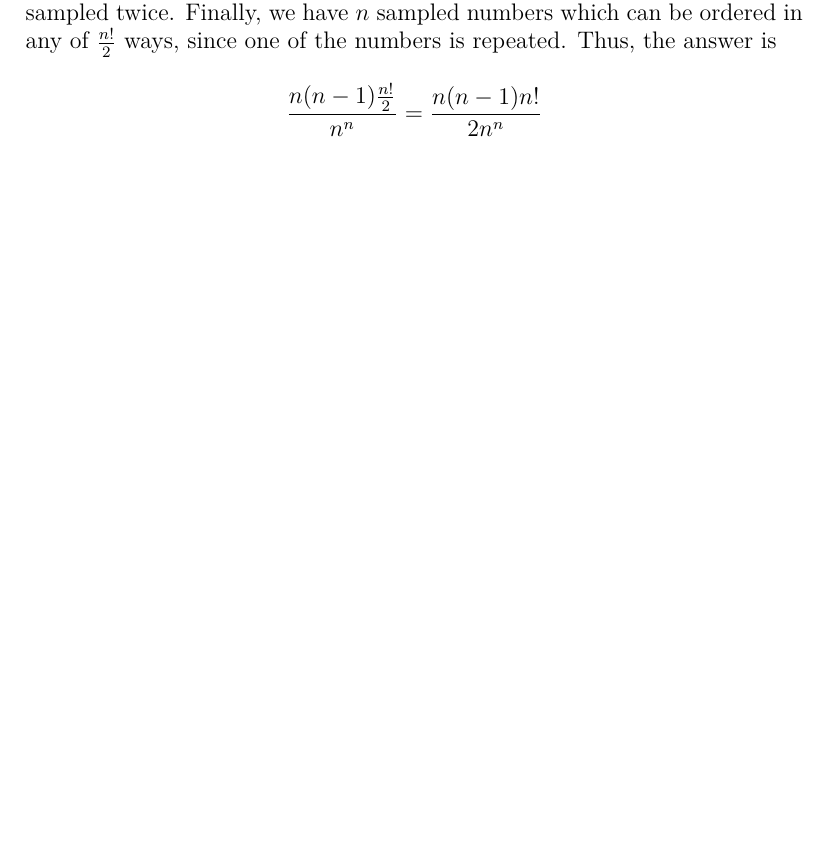
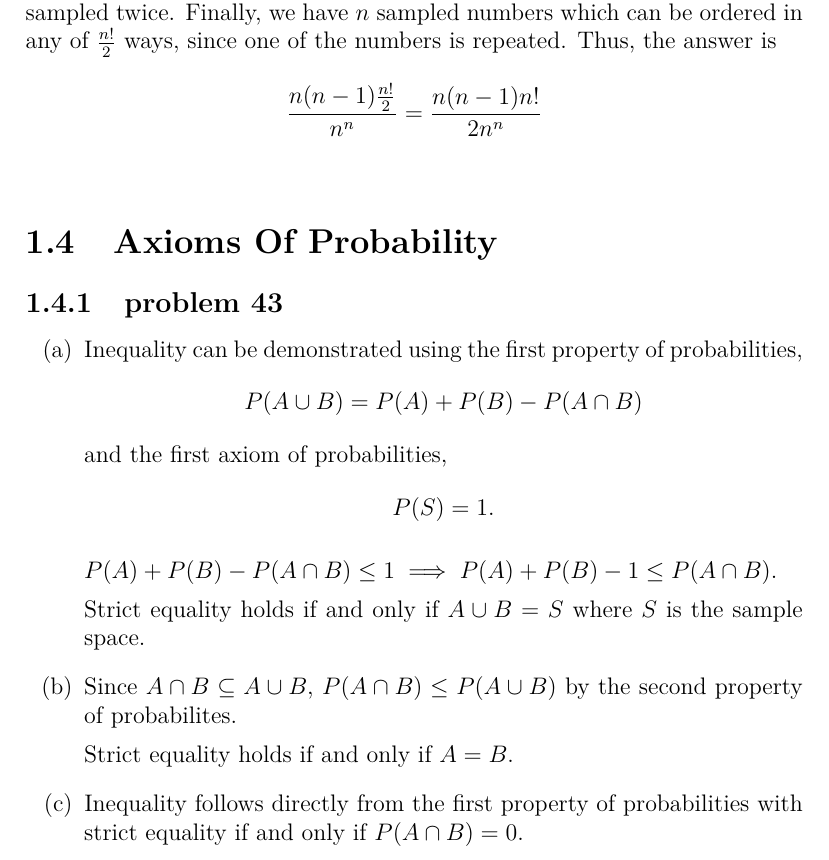
Before and after one commit to fifthist/Introduction-To-Probability-Blitzstein-Solutions, a LaTeX book (src/index.tex, which reads src/chapters/1/sections/axioms_of_probability/index.tex, src/chapters/1/sections/axioms_of_probability/problems/43.tex): part of page 19 of 19, cut so that both start at the same text, the shorter picture padded with empty space. Compiled offline with pdfLaTeX.

Commit message:
Writeup problem 43 from chapter 1 section axioms of probability

```diff
--- /dev/null
+++ b/src/chapters/1/sections/axioms_of_probability/index.tex
@@ -0,0 +1,4 @@
+\section{Axioms Of Probability}
+
+\subsection{problem 43}
+\input{problems/43}
--- /dev/null
+++ b/src/chapters/1/sections/axioms_of_probability/problems/43.tex
@@ -0,0 +1,17 @@
+\begin{enumerate}[label=(\alph*)]
+
+\item Inequality can be demonstrated using the first property of probabilities,
+$$P(A \cup B) = P(A) + P(B) - P(A \cap B)$$ and the first axiom of probabilities,
+$$P(S) = 1.$$
+
+$P(A) + P(B) - P(A \cap B) \leq 1 \implies P(A) + P(B) - 1 \leq P(A \cap B)$.
+
+Strict equality holds if and only if $A \cup B = S$ where $S$ is the sample space.
+
+\item Since $A \cap B \subseteq A \cup B$, $P(A \cap B) \leq P(A \cup B)$ by the second property of probabilites.
+
+Strict equality holds if and only if $A = B.$
+
+\item Inequality follows directly from the first property of probabilities with strict equality if and only if $P(A \cap B) = 0.$
+
+\end{enumerate}
```
Also changed, not shown: src/chapters/1/index.tex (+1 -0 lines).
